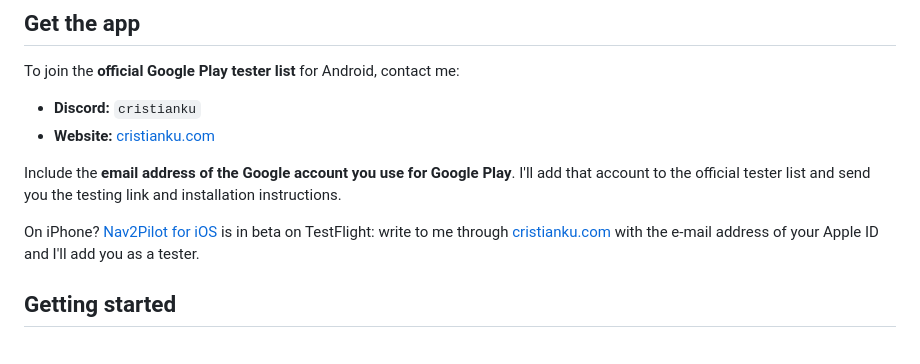
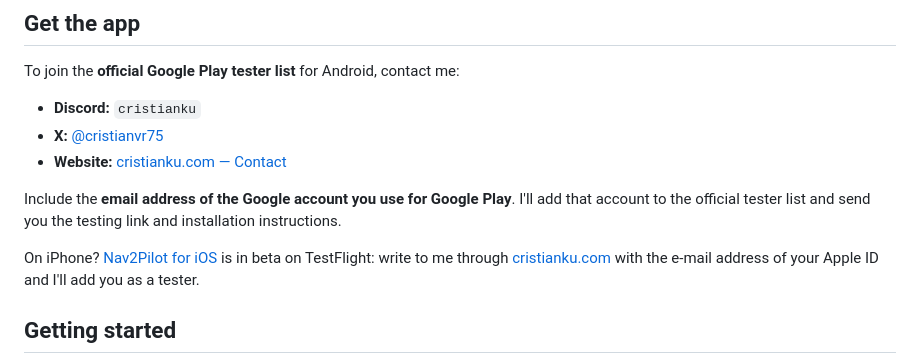
Before and after one commit to cristianku/nav2pilot, a Markdown page: README.md, the part around one of its changes. Rendered like a GitHub page.

Commit message:
docs: add X contact and link directly to website contact section

```diff
--- a/README.md
+++ b/README.md
@@ -16,7 +16,8 @@ your comma device running openpilot or sunnypilot with Nav Alpha. No typing on t
 To join the **official Google Play tester list** for Android, contact me:
 
 - **Discord:** `cristianku`
-- **Website:** [cristianku.com](https://cristianku.com)
+- **X:** [@cristianvr75](https://x.com/cristianvr75)
+- **Website:** [cristianku.com — Contact](https://cristianku.com/#contact)
 
 Include the **email address of the Google account you use for Google Play**. I'll add that account to the
 official tester list and send you the testing link and installation instructions.
```
Also changed, not shown: other parts of README.md (+1 -1 lines).
